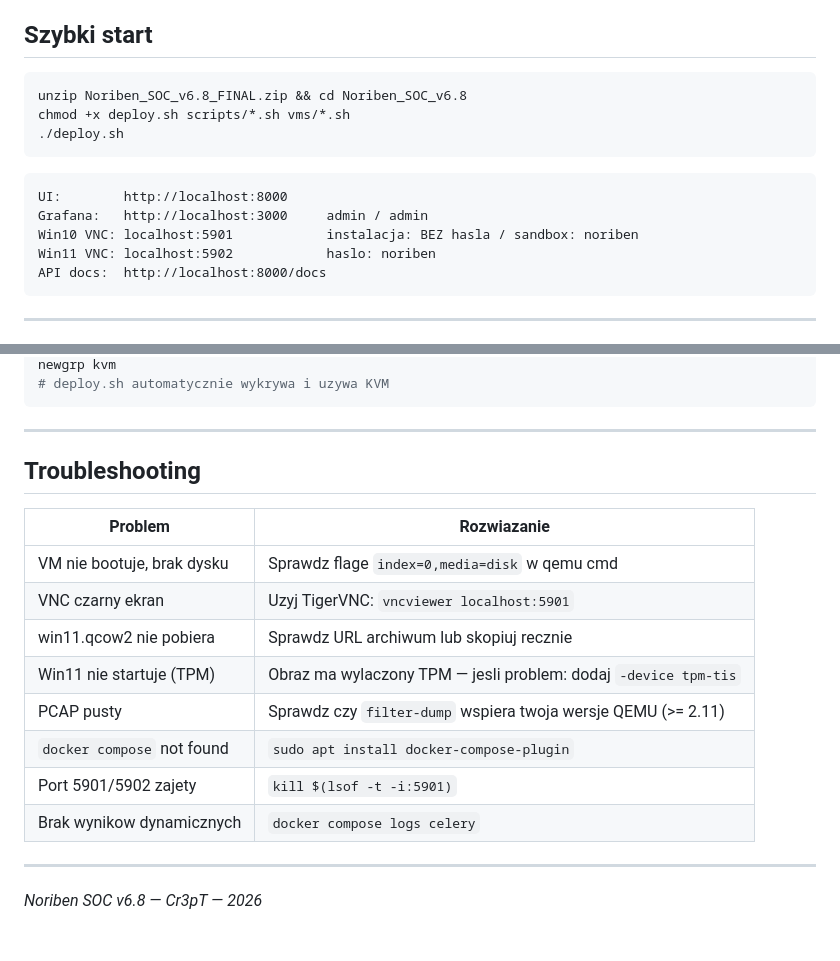
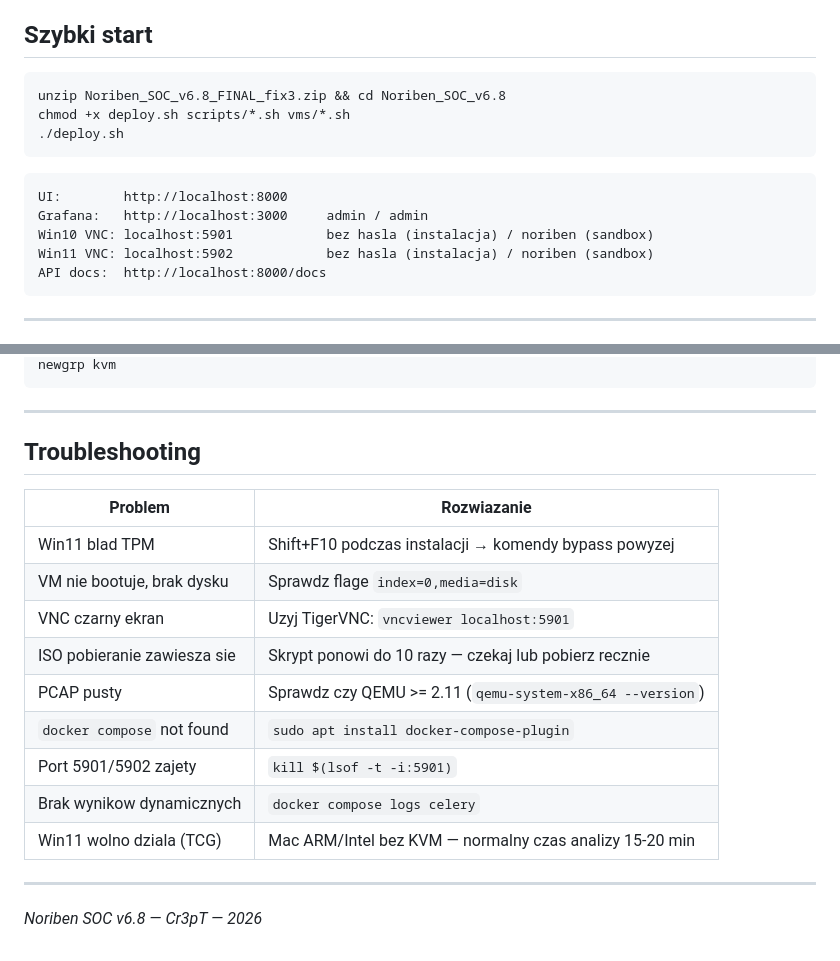
Before and after one commit to cr3pt/mac_tools, a Markdown page: README.md, 2 parts joined by grey strips. Drawn GitHub-style.

````diff
--- a/README.md
+++ b/README.md
@@ -4,7 +4,7 @@
 ## Szybki start
 
 ```bash
-unzip Noriben_SOC_v6.8_FINAL.zip && cd Noriben_SOC_v6.8
+unzip Noriben_SOC_v6.8_FINAL_fix3.zip && cd Noriben_SOC_v6.8
 chmod +x deploy.sh scripts/*.sh vms/*.sh
 ./deploy.sh
 ```
@@ -12,8 +12,8 @@ chmod +x deploy.sh scripts/*.sh vms/*.sh
 ```
 UI:        http://localhost:8000
 Grafana:   http://localhost:3000     admin / admin
-Win10 VNC: localhost:5901            instalacja: BEZ hasla / sandbox: noriben
-Win11 VNC: localhost:5902            haslo: noriben
+Win10 VNC: localhost:5901            bez hasla (instalacja) / noriben (sandbox)
+Win11 VNC: localhost:5902            bez hasla (instalacja) / noriben (sandbox)
 API docs:  http://localhost:8000/docs
 ```
 
@@ -148,5 +192,4 @@ sudo chmod 666 /dev/kvm
 newgrp kvm
-# deploy.sh automatycznie wykrywa i uzywa KVM
 ```
 
 ---
@@ -155,14 +198,15 @@ newgrp kvm
 
 | Problem | Rozwiazanie |
 |---------|-------------|
-| VM nie bootuje, brak dysku | Sprawdz flage `index=0,media=disk` w qemu cmd |
+| Win11 blad TPM | Shift+F10 podczas instalacji → komendy bypass powyzej |
+| VM nie bootuje, brak dysku | Sprawdz flage `index=0,media=disk` |
 | VNC czarny ekran | Uzyj TigerVNC: `vncviewer localhost:5901` |
-| win11.qcow2 nie pobiera | Sprawdz URL archiwum lub skopiuj recznie |
-| Win11 nie startuje (TPM) | Obraz ma wylaczony TPM — jesli problem: dodaj `-device tpm-tis` |
-| PCAP pusty | Sprawdz czy `filter-dump` wspiera twoja wersje QEMU (>= 2.11) |
+| ISO pobieranie zawiesza sie | Skrypt ponowi do 10 razy — czekaj lub pobierz recznie |
+| PCAP pusty | Sprawdz czy QEMU >= 2.11 (`qemu-system-x86_64 --version`) |
 | `docker compose` not found | `sudo apt install docker-compose-plugin` |
 | Port 5901/5902 zajety | `kill $(lsof -t -i:5901)` |
 | Brak wynikow dynamicznych | `docker compose logs celery` |
+| Win11 wolno dziala (TCG) | Mac ARM/Intel bez KVM — normalny czas analizy 15-20 min |
 
 ---
 *Noriben SOC v6.8 — Cr3pT — 2026*
````
Also changed, not shown: other parts of README.md (+85 -41 lines).
